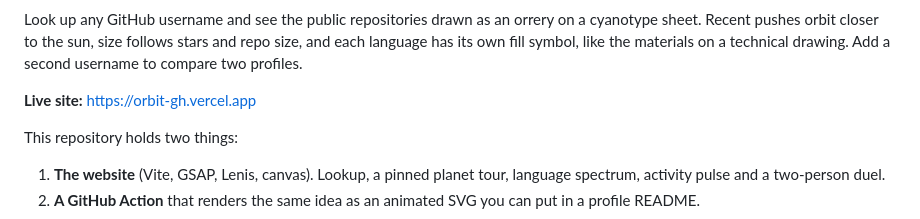
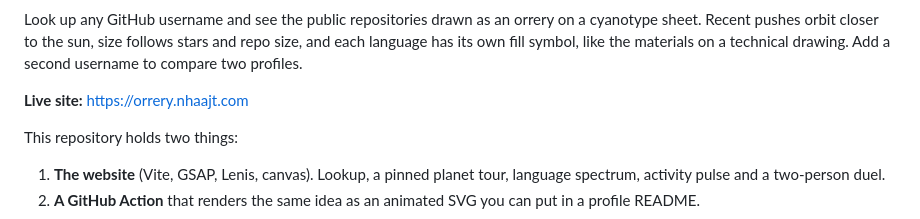
Before and after one commit to nhaajtt/orrery, a Markdown page: README.md, the part around the change. GitHub-like rendering.

Commit message:
Live site moved to orrery.nhaajt.com

```diff
--- a/README.md
+++ b/README.md
@@ -10,7 +10,7 @@ Look up any GitHub username and see the public repositories drawn as an orrery o
 Recent pushes orbit closer to the sun, size follows stars and repo size, and each language has its own
 fill symbol, like the materials on a technical drawing. Add a second username to compare two profiles.
 
-**Live site:** https://orbit-gh.vercel.app
+**Live site:** https://orrery.nhaajt.com
 
 This repository holds two things:
 
```
